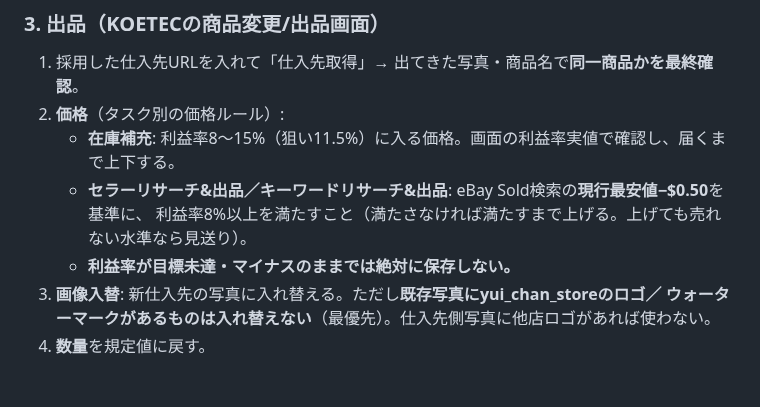
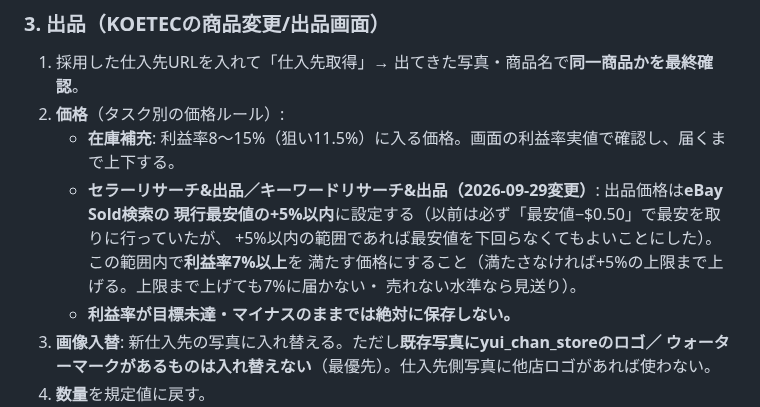
Before and after one commit to kazuakiwrx/ebaytool, a Markdown page: config/supplier_rules.md, the part around the change. GitHub-like rendering; blank space fills up the shorter version.

Commit message:
セラーリサーチ/キーワードリサーチの価格ルールを最安値+5%以内・利益率7%以上に変更

```diff
--- a/config/supplier_rules.md
+++ b/config/supplier_rules.md
@@ -75,8 +75,11 @@ KOETEC(app.koetec.jp)で動くタスクはこの章を使う。
 1. 採用した仕入先URLを入れて「仕入先取得」→ 出てきた写真・商品名で**同一商品かを最終確認**。
 2. **価格**（タスク別の価格ルール）:
    - **在庫補充**: 利益率8〜15%（狙い11.5%）に入る価格。画面の利益率実値で確認し、届くまで上下する。
-   - **セラーリサーチ&出品／キーワードリサーチ&出品**: eBay Sold検索の**現行最安値−$0.50**を基準に、
-     利益率8%以上を満たすこと（満たさなければ満たすまで上げる。上げても売れない水準なら見送り）。
+   - **セラーリサーチ&出品／キーワードリサーチ&出品（2026-09-29変更）**: 出品価格は**eBay Sold検索の
+     現行最安値の+5%以内**に設定する（以前は必ず「最安値−$0.50」で最安を取りに行っていたが、
+     +5%以内の範囲であれば最安値を下回らなくてもよいことにした）。この範囲内で**利益率7%以上**を
+     満たす価格にすること（満たさなければ+5%の上限まで上げる。上限まで上げても7%に届かない・
+     売れない水準なら見送り）。
    - **利益率が目標未達・マイナスのままでは絶対に保存しない。**
 3. **画像入替**: 新仕入先の写真に入れ替える。ただし**既存写真にyui_chan_storeのロゴ／
    ウォーターマークがあるものは入れ替えない**（最優先）。仕入先側写真に他店ロゴがあれば使わない。
```
